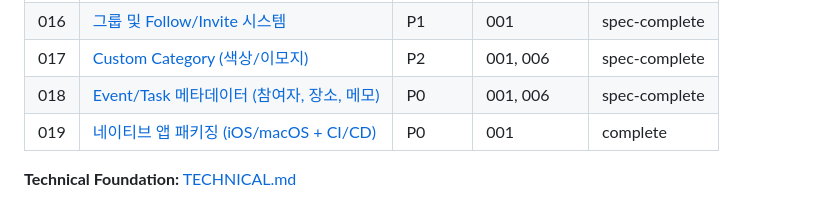
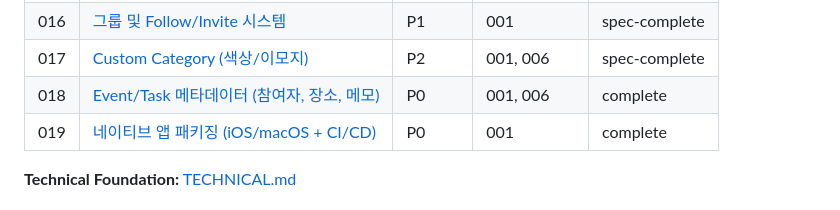
Before and after one commit to LeeHyeonKyu/own-calendar, a Markdown page: docs/PROJECT.md, the part around the change. Drawn GitHub-style.

Commit message:
chore: Feature Registry 업데이트 (018 complete)
Co-Authored-By: Claude Opus 4.6 (1M context) <noreply@anthropic.com>
Claude-Session: https://claude.ai/code/session_01VBu1pQ7n9eJHeAUJsPC7Ao

```diff
--- a/docs/PROJECT.md
+++ b/docs/PROJECT.md
@@ -184,7 +184,7 @@ lastEvolve: 2026-08-31
 | 015 | [하단 네비게이션 통일 및 커스터마이징](features/015-navigation-customization.md) | P1 | 001 | spec-complete |
 | 016 | [그룹 및 Follow/Invite 시스템](features/016-group-and-follow.md) | P1 | 001 | spec-complete |
 | 017 | [Custom Category (색상/이모지)](features/017-custom-category.md) | P2 | 001, 006 | spec-complete |
-| 018 | [Event/Task 메타데이터 (참여자, 장소, 메모)](features/018-event-task-metadata.md) | P0 | 001, 006 | spec-complete |
+| 018 | [Event/Task 메타데이터 (참여자, 장소, 메모)](features/018-event-task-metadata.md) | P0 | 001, 006 | complete |
 | 019 | [네이티브 앱 패키징 (iOS/macOS + CI/CD)](features/019-native-app-packaging.md) | P0 | 001 | complete |
 
 **Technical Foundation:** [TECHNICAL.md](TECHNICAL.md)
```
